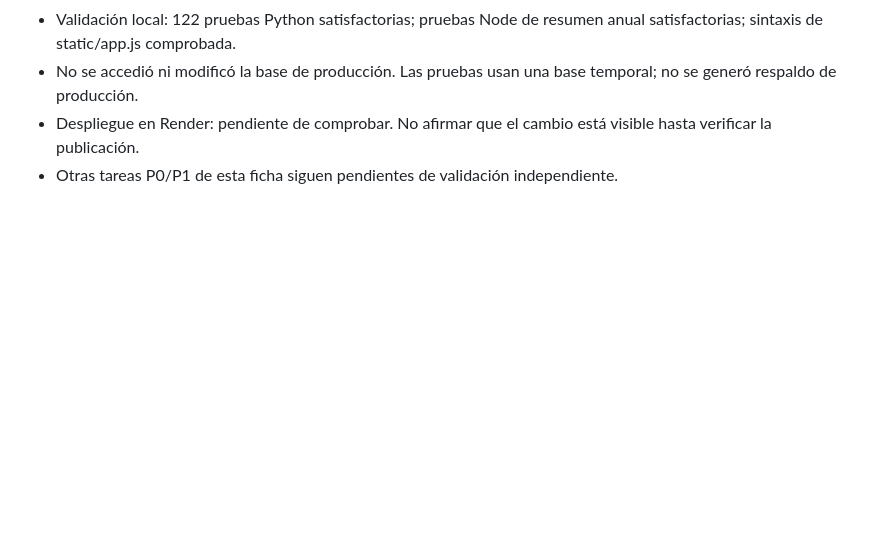
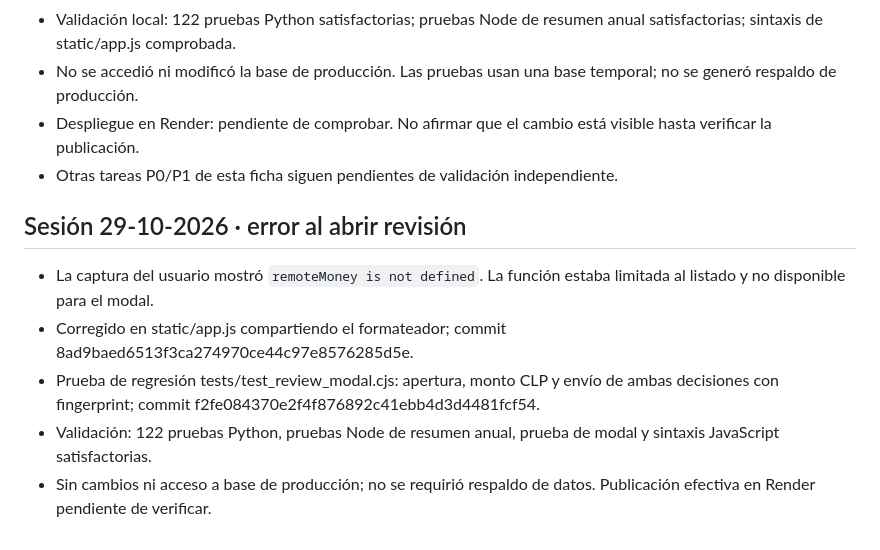
Before and after one commit to marcinko9090/cindylu-gestion, a Markdown page: ESTADO_PROYECTO_CINDY_LU.md, the part around the change. Drawn GitHub-style; blank space fills up the shorter version.

Commit message:
Record review modal fix and successful validation

```diff
--- a/ESTADO_PROYECTO_CINDY_LU.md
+++ b/ESTADO_PROYECTO_CINDY_LU.md
@@ -132,3 +132,12 @@
 - No se accedió ni modificó la base de producción. Las pruebas usan una base temporal; no se generó respaldo de producción.
 - Despliegue en Render: pendiente de comprobar. No afirmar que el cambio está visible hasta verificar la publicación.
 - Otras tareas P0/P1 de esta ficha siguen pendientes de validación independiente.
+
+
+## Sesión 29-10-2026 · error al abrir revisión
+
+- La captura del usuario mostró `remoteMoney is not defined`. La función estaba limitada al listado y no disponible para el modal.
+- Corregido en static/app.js compartiendo el formateador; commit 8ad9baed6513f3ca274970ce44c97e8576285d5e.
+- Prueba de regresión tests/test_review_modal.cjs: apertura, monto CLP y envío de ambas decisiones con fingerprint; commit f2fe084370e2f4f876892c41ebb4d3d4481fcf54.
+- Validación: 122 pruebas Python, pruebas Node de resumen anual, prueba de modal y sintaxis JavaScript satisfactorias.
+- Sin cambios ni acceso a base de producción; no se requirió respaldo de datos. Publicación efectiva en Render pendiente de verificar.
```
